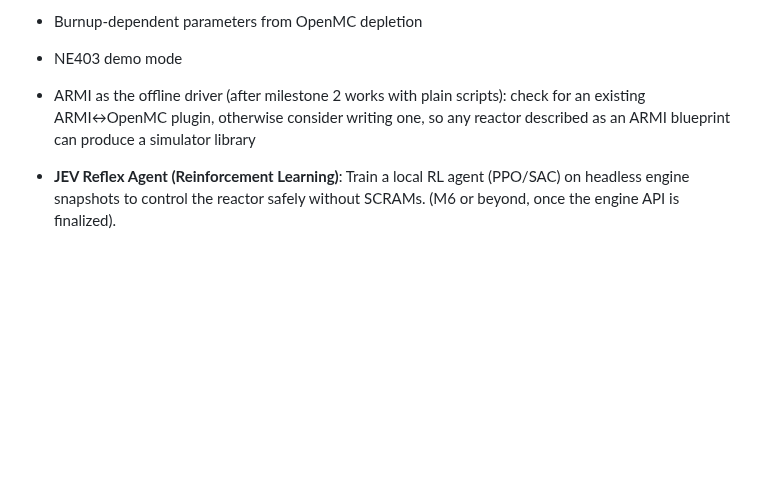
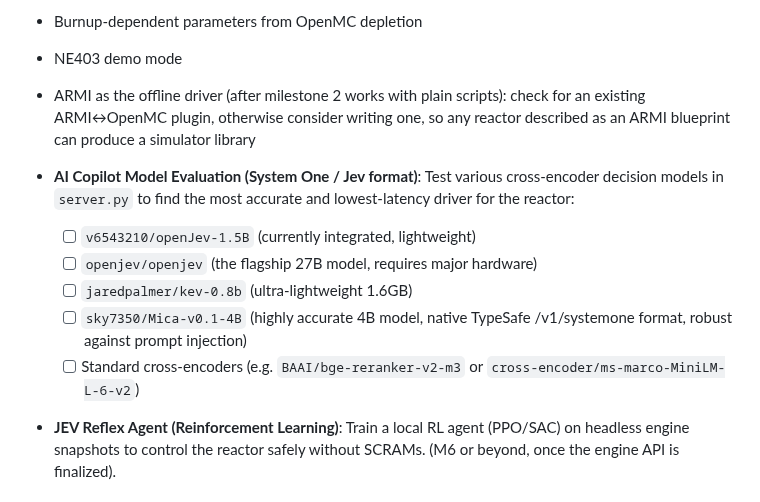
Before and after one commit to bluetyde/raft, a Markdown page: TODO.md, the part around the change. Rendered like a GitHub page; blank space fills up the shorter version.

Commit message:
docs: add AI Copilot Model Evaluation checklist to TODO.md

```diff
--- a/TODO.md
+++ b/TODO.md
@@ -175,6 +175,12 @@ ROS3P and golden vectors done since; M1 GO on 2026-09-27.
 - Burnup-dependent parameters from OpenMC depletion
 - NE403 demo mode
 - ARMI as the offline driver (after milestone 2 works with plain scripts): check for an existing ARMI↔OpenMC plugin, otherwise consider writing one, so any reactor described as an ARMI blueprint can produce a simulator library
+- **AI Copilot Model Evaluation (System One / Jev format)**: Test various cross-encoder decision models in `server.py` to find the most accurate and lowest-latency driver for the reactor:
+  - [ ] `v6543210/openJev-1.5B` (currently integrated, lightweight)
+  - [ ] `openjev/openjev` (the flagship 27B model, requires major hardware)
+  - [ ] `jaredpalmer/kev-0.8b` (ultra-lightweight 1.6GB)
+  - [ ] `sky7350/Mica-v0.1-4B` (highly accurate 4B model, native TypeSafe /v1/systemone format, robust against prompt injection)
+  - [ ] Standard cross-encoders (e.g. `BAAI/bge-reranker-v2-m3` or `cross-encoder/ms-marco-MiniLM-L-6-v2`)
 - **JEV Reflex Agent (Reinforcement Learning)**: Train a local RL agent (PPO/SAC) on headless engine snapshots to control the reactor safely without SCRAMs. (M6 or beyond, once the engine API is finalized).
 
 ## Done
```
